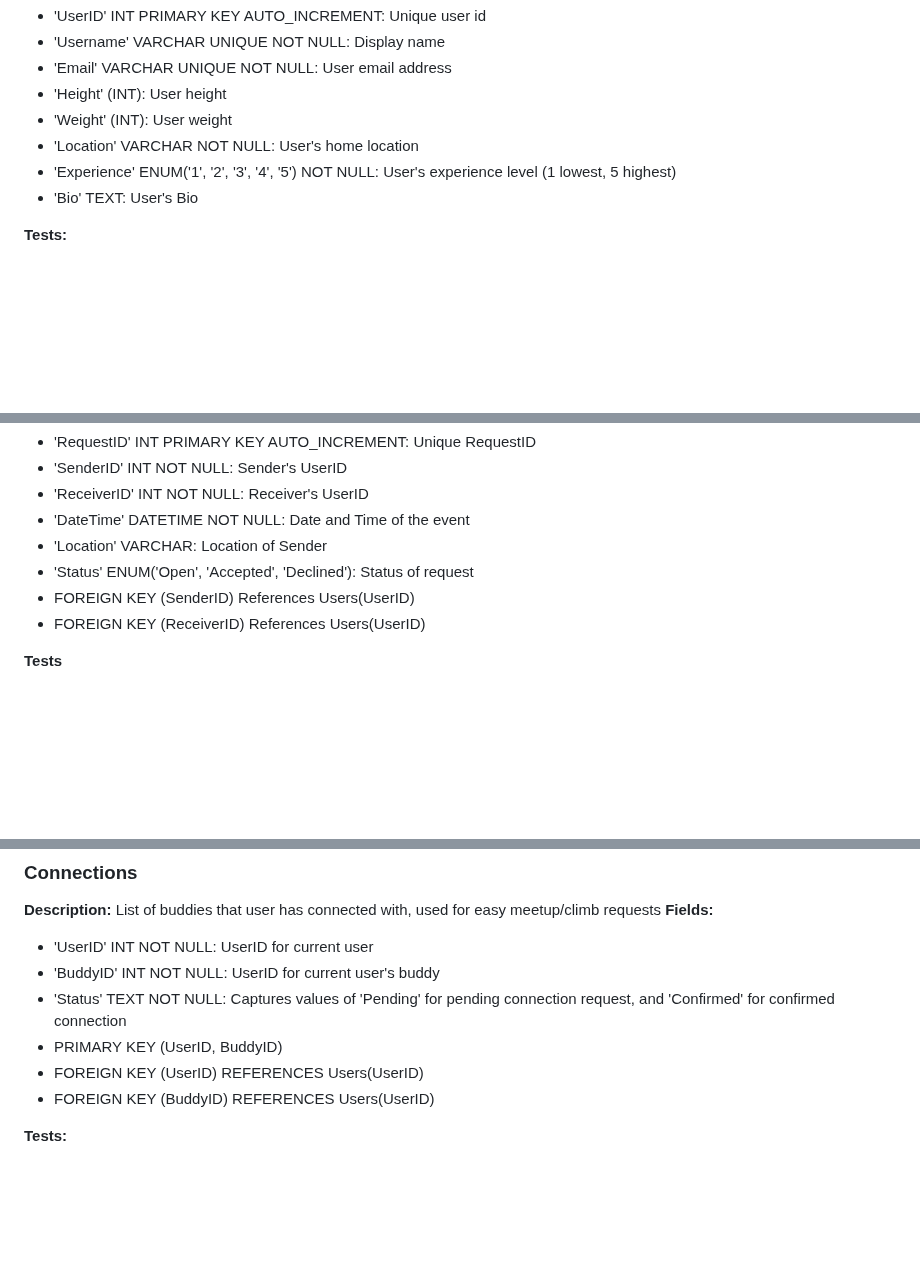
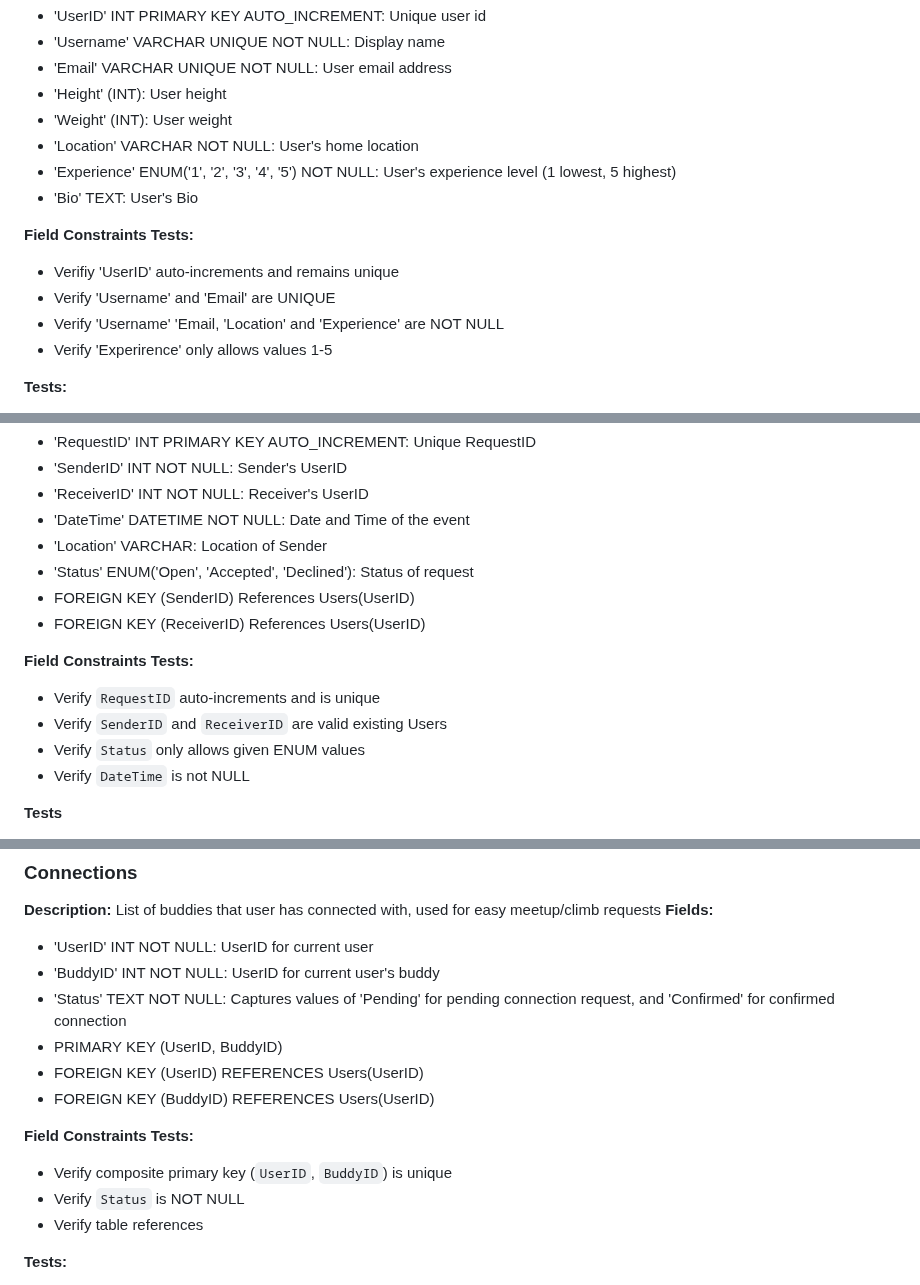
Before and after one commit to avery-mr/burndownForWhat, a Markdown page: SQL_TESTING.md, 3 parts joined by grey strips. GitHub-like rendering; blank space fills up the shorter version.

```diff
--- a/SQL_TESTING.md
+++ b/SQL_TESTING.md
@@ -15,6 +15,12 @@
 - 'Location' VARCHAR NOT NULL: User's home location
 - 'Experience' ENUM('1', '2', '3', '4', '5') NOT NULL: User's experience level (1 lowest, 5 highest)
 - 'Bio' TEXT: User's Bio
+
+**Field Constraints Tests:**
+- Verifiy 'UserID' auto-increments and remains unique
+- Verify 'Username' and 'Email' are UNIQUE
+- Verify 'Username' 'Email, 'Location' and 'Experience' are NOT NULL
+- Verify 'Experirence' only allows values 1-5
 
 **Tests:**
 - Use case name:
@@ -174,6 +180,12 @@ ________________________________________________________________________________
 - FOREIGN KEY (SenderID) References Users(UserID)
 - FOREIGN KEY (ReceiverID) References Users(UserID)
 
+**Field Constraints Tests:**
+- Verify `RequestID` auto-increments and is unique
+- Verify `SenderID` and `ReceiverID` are valid existing Users
+- Verify `Status` only allows given ENUM values
+- Verify `DateTime` is not NULL
+
 **Tests**
 - Use case name :
 	- Verify "Find a Buddy" request is sent to the request table
@@ -293,6 +310,11 @@ ________________________________________________________________________________
 - PRIMARY KEY (UserID, BuddyID)
 - FOREIGN KEY (UserID) REFERENCES Users(UserID)
 - FOREIGN KEY (BuddyID) REFERENCES Users(UserID)
+
+**Field Constraints Tests:**
+- Verify composite primary key (`UserID`, `BuddyID`) is unique
+- Verify `Status` is NOT NULL
+- Verify table references
 
 **Tests:**
 - Use case name:
```
Also changed, not shown: other parts of SQL_TESTING.md (+49 -1 lines).
